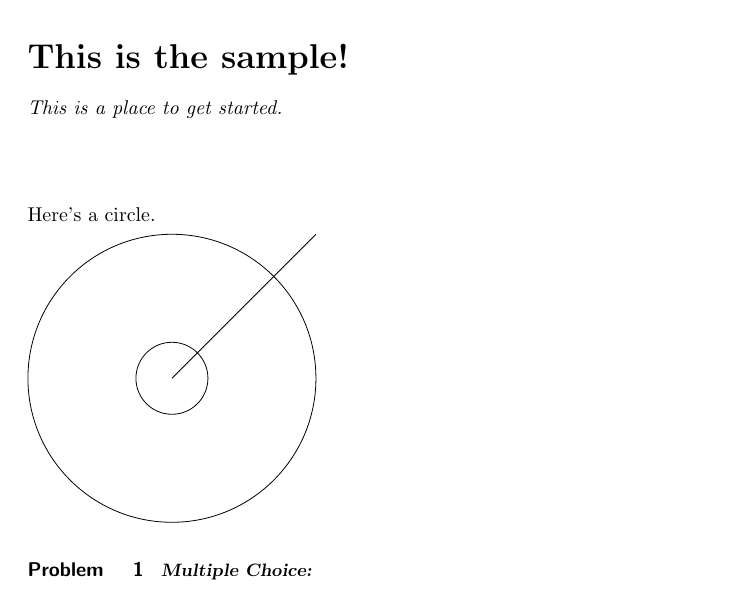
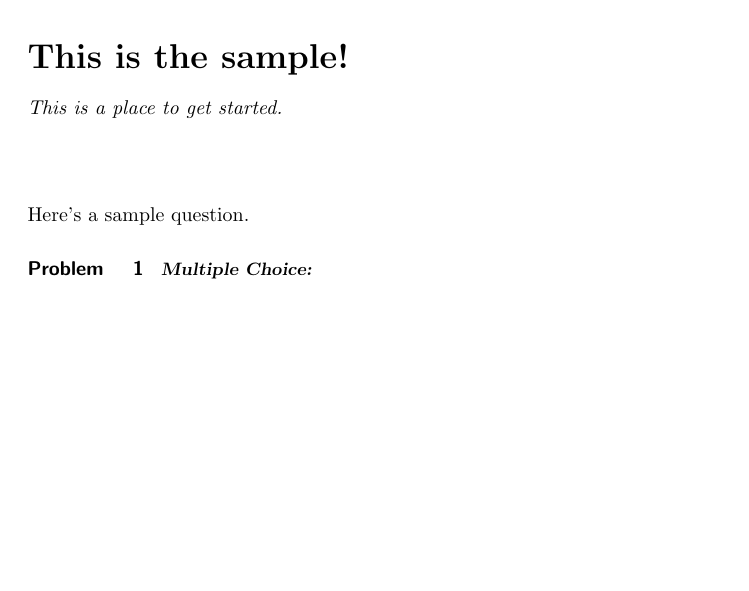
Before and after one commit to mooculus/linearAlgebra, a LaTeX document (first.tex): part of the page, cut so that both start at the same text, the shorter picture padded with empty space. Compiled offline with pdfLaTeX.

Commit message:
Removing figure

```diff
--- a/first.tex
+++ b/first.tex
@@ -10,13 +10,7 @@
 \begin{document}
 \maketitle
 
-Here's a circle.
-
-\begin{tikzpicture}
-  \draw (0,0) circle (1in);
-  \draw (0,0) circle (0.25in);
-  \draw (0,0) -- (1in,1in);
-\end{tikzpicture}
+Here's a sample question.
 
 \begin{problem}
 \begin{multipleChoice}
```
